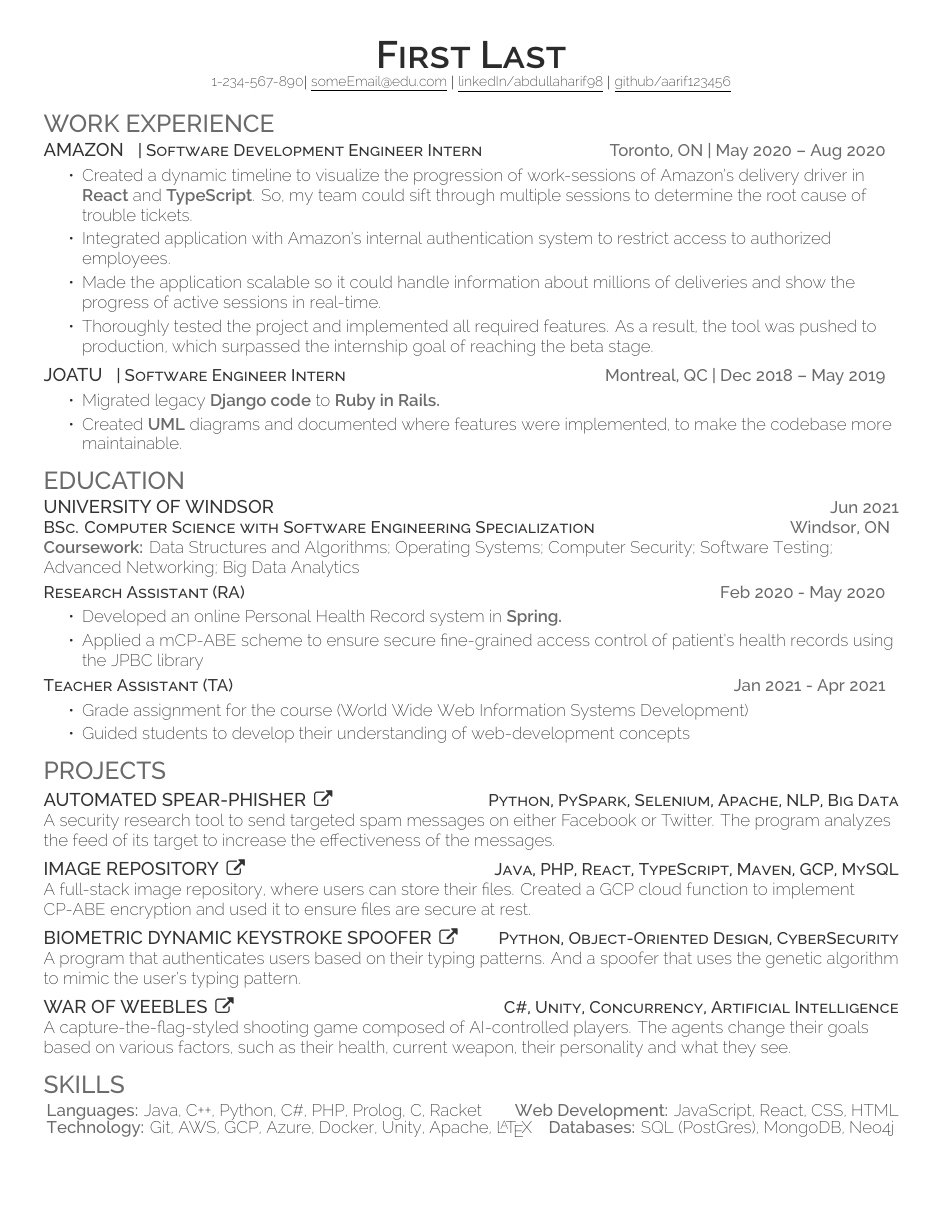
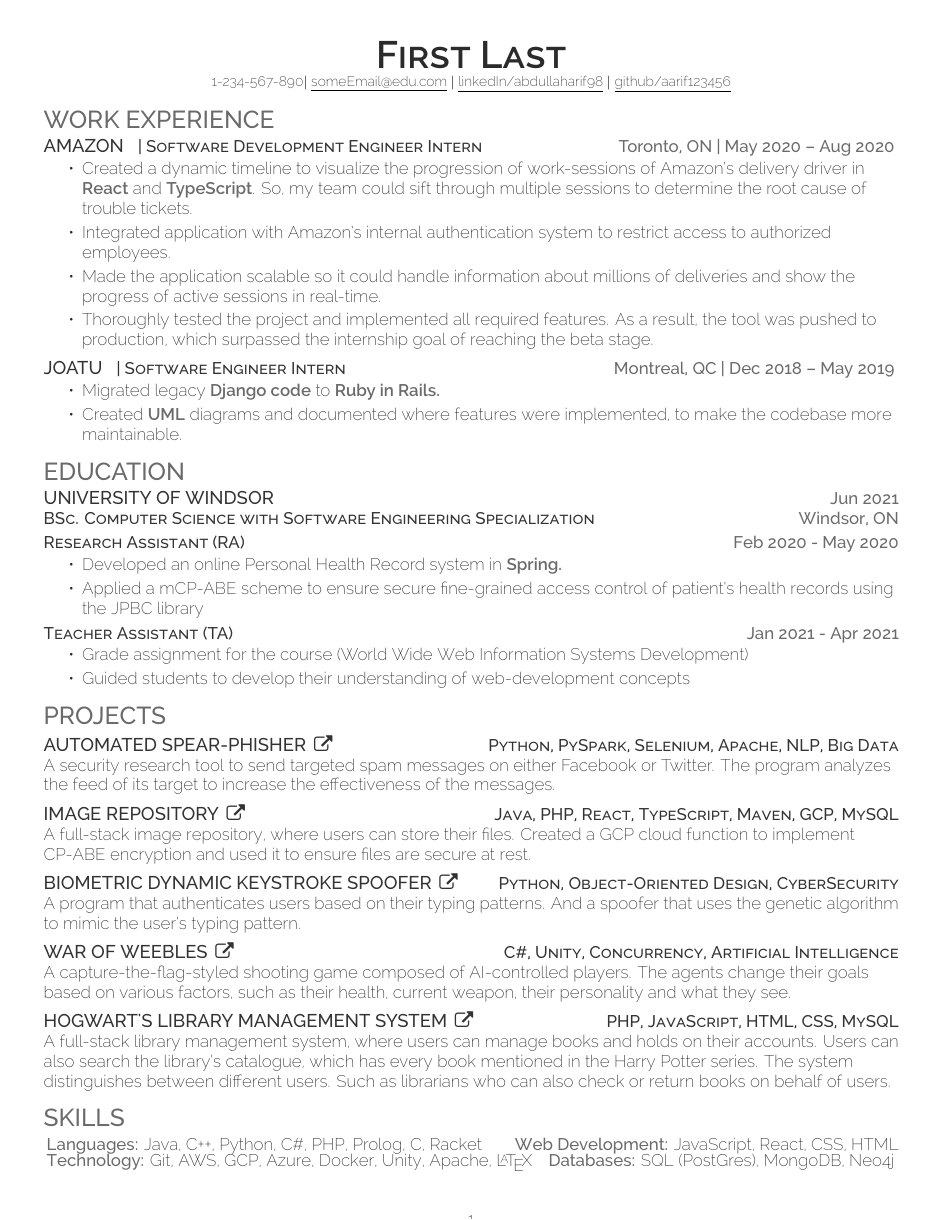
Before and after one commit to Aarif123456/modern-deedy, a LaTeX CV (resume.tex, which reads resume-openfont.cls): the whole page. Compiled offline with XeLaTeX.

Commit message:
spacing fix up

```diff
--- a/resume-openfont.cls
+++ b/resume-openfont.cls
@@ -20,7 +20,7 @@
 % For skills table
 \RequirePackage{enumitem}
 % page setup
-\RequirePackage{fancyhdr}
+\usepackage[absolute]{textpos}
 \RequirePackage[english]{babel}
 % Using tables like the profile section
 \RequirePackage{tabularx}
@@ -110,21 +110,13 @@
 
 %------------------------------------------------------
 % Section separators command
-\newcommand{\sectionsep}[0]{\vspace{6pt}}
+\newcommand{\sectionsep}[0]{\vspace*{6pt}}
 
 % small separators command
-\newcommand{\smallSep}[0]{\vspace{3pt}}
+\newcommand{\smallSep}[0]{\vspace*{3pt}}
 
 % A shortcut to control spacing
-\newcommand{\NoSpace}{\vspace{-2pt}}
-
-% remove header footer stuff like page numbers
-\newcommand{\resetHeaderAndFooter}{
-    \fancyhf{}
-    \fancyfoot{}
-    \renewcommand{\headrulewidth}{0pt}
-    \renewcommand{\footrulewidth}{0pt}
-}
+\newcommand{\NoSpace}{\vspace*{-2pt}}
 
 % Command to align table at the start of the resume
 \newcommand{\alignProfileTable}{
@@ -133,20 +125,13 @@
     \setlength{\tabcolsep}{0in}
 }
 
+\newcommand{\fakeNewLine}{\newline \vspace{-\baselineskip}}
+
 % Convenience command to create job positions
 % Parameters: company, position, location, when
 \newcommand{\resumeHeading}[4]{
-    \runsubsection{#1}\descript{| #2}\hfill \location{#3 | #4}
-    \NoSpace
+    \runsubsection{#1}\descript{| #2}\hfill\location{#3 | #4} \fakeNewLine\NoSpace
 }
-
-% Convenience command for education
-% Parameters: University, date, degree name, location
-\newcommand{\educationHeading}[4]{
-    \runsubsection{#1}\hspace*{\fill} \location{#2}\\
-    \descript{#3}\hspace*{\fill}\location{#4}
-}
-
 
 % Convenience command for coursework
 % Parameters: courses
@@ -156,9 +141,7 @@
 
 % Command to create smaller heading: First parameter is the title, second is when you were employed
 \newcommand{\resumeSubheading}[2]{
-    \smallSep
-    \minorSection{#1}\hspace*{\fill}\location{#2}
-    \NoSpace
+    \minorSection{#1}\hfill\location{#2}\fakeNewLine\NoSpace
 }
 %------------------------------------------------------
 % Bullet Lists with fewer gaps command
--- a/resume.tex
+++ b/resume.tex
@@ -1,10 +1,6 @@
 \documentclass[]{resume-openfont}
 
 \begin{document}
-
-% Set up
-\pagestyle{fancy}
-\resetHeaderAndFooter
 
 %---------------------------------------
 %
@@ -67,9 +63,9 @@
 %---------------------------------------
 \section{Education}
 
-\educationHeading{University of Windsor}{Jun 2021}{BSc. Computer Science with Software Engineering Specialization}{Windsor, ON}
-
-\courseWork{Data Structures and Algorithms; Operating Systems;  Computer Security; Software Testing; Advanced Networking; Big Data Analytics}
+\runsubsection{University of Windsor}\hfill\location{Jun 2021}\\
+\descript{BSc. Computer Science with Software Engineering Specialization}\hfill\location{Windsor, ON}\\
+\smallSep
 
 \resumeSubheading{Research Assistant (RA)}{Feb 2020 - May 2020}
 \begin{tightemize}
@@ -78,11 +74,15 @@
     \href{https://link.springer.com/chapter/10.1007/978-3-642-10838-9\_23}{mCP-ABE} scheme to ensure secure fine-grained access control of patient's health records using the \href{http://gas.dia.unisa.it/projects/jpbc/}{JPBC} library
 \end{tightemize}
 
+\smallSep
 \resumeSubheading{Teacher Assistant (TA)}{Jan 2021 - Apr 2021}
 \begin{tightemize}
     \item Grade assignment for the course (World Wide Web Information Systems Development)
     \item Guided students to develop their understanding of web-development concepts
 \end{tightemize}
+
+% \smallSep
+% \courseWork{Data Structures and Algorithms; Operating Systems;  Computer Security; Software Testing; Advanced Networking; Big Data Analytics}
 
 \sectionsep
 %---------------------------------------
@@ -114,6 +113,10 @@ A program that authenticates users based on their typing patterns. And a spoofer
 A capture-the-flag-styled shooting game composed of AI-controlled players. The agents change their goals based on various factors, such as their health, current weapon, their personality and what they see.\\
 \sectionsep
 
+\Project{Hogwart\textquotesingle{}s Library Management System}{https://github.com/Aarif123456/hogwartslibrary}
+\descript{ PHP, JavaScript, HTML, CSS, MySQL}\\
+A full-stack library management system, where users can manage books and holds on their accounts. Users can also search the library\textquotesingle{}s catalogue, which has every book mentioned in the Harry Potter series. The system distinguishes between different users. Such as librarians who can also check or return books on behalf of users.\\
+\sectionsep
 %---------------------------------------
 %
 %     Skills
```
Also changed, not shown: resume.tex (3 more changed lines).
